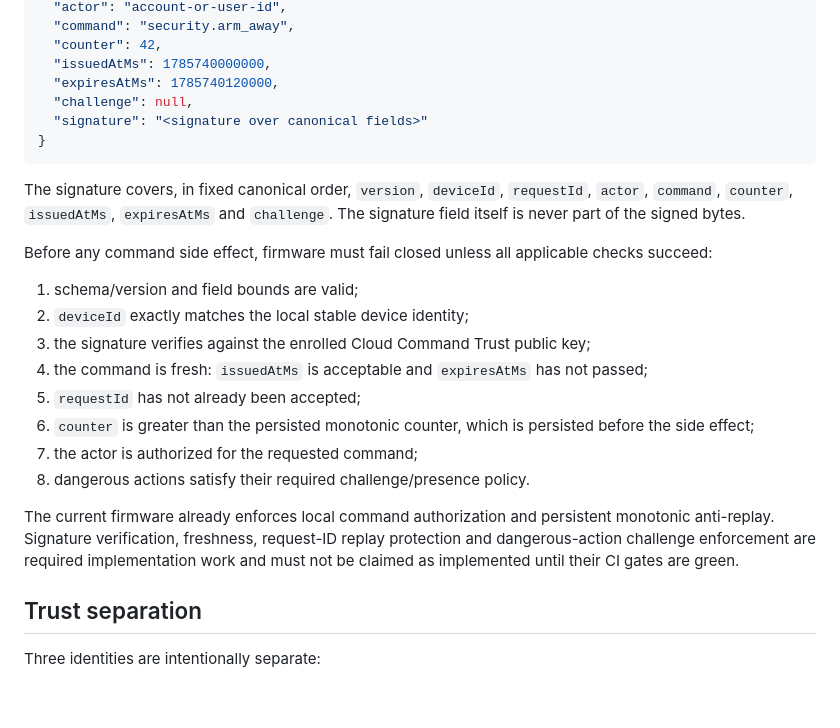
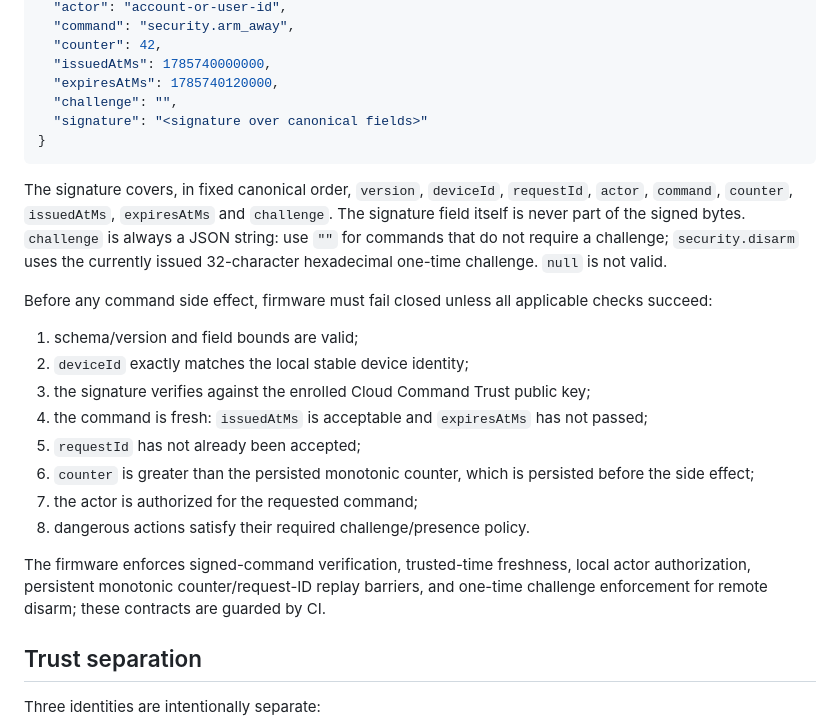
Before and after one commit to desfly/secyr, a Markdown page: docs/CLOUD-BACKEND-CONTRACT.md, the part around the change. GitHub-like rendering; blank space fills up the shorter version.

Commit message:
docs(cloud): align challenge field with signed runtime contract

````diff
--- a/docs/CLOUD-BACKEND-CONTRACT.md
+++ b/docs/CLOUD-BACKEND-CONTRACT.md
@@ -26,12 +26,12 @@ There is one command schema for firmware, backend and CI. The backend must accep
   "counter": 42,
   "issuedAtMs": 1785740000000,
   "expiresAtMs": 1785740120000,
-  "challenge": null,
+  "challenge": "",
   "signature": "<signature over canonical fields>"
 }
 ```
 
-The signature covers, in fixed canonical order, `version`, `deviceId`, `requestId`, `actor`, `command`, `counter`, `issuedAtMs`, `expiresAtMs` and `challenge`. The signature field itself is never part of the signed bytes.
+The signature covers, in fixed canonical order, `version`, `deviceId`, `requestId`, `actor`, `command`, `counter`, `issuedAtMs`, `expiresAtMs` and `challenge`. The signature field itself is never part of the signed bytes. `challenge` is always a JSON string: use `""` for commands that do not require a challenge; `security.disarm` uses the currently issued 32-character hexadecimal one-time challenge. `null` is not valid.
 
 Before any command side effect, firmware must fail closed unless all applicable checks succeed:
 
@@ -44,7 +44,7 @@ Before any command side effect, firmware must fail closed unless all applicable
 7. the actor is authorized for the requested command;
 8. dangerous actions satisfy their required challenge/presence policy.
 
-The current firmware already enforces local command authorization and persistent monotonic anti-replay. Signature verification, freshness, request-ID replay protection and dangerous-action challenge enforcement are required implementation work and must not be claimed as implemented until their CI gates are green.
+The firmware enforces signed-command verification, trusted-time freshness, local actor authorization, persistent monotonic counter/request-ID replay barriers, and one-time challenge enforcement for remote disarm; these contracts are guarded by CI.
 
 ## Trust separation
 
````
